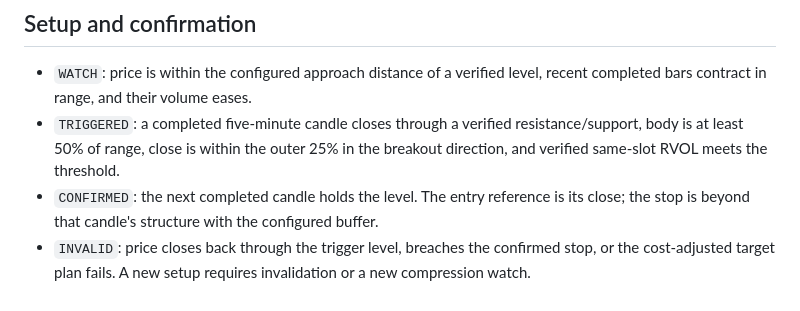
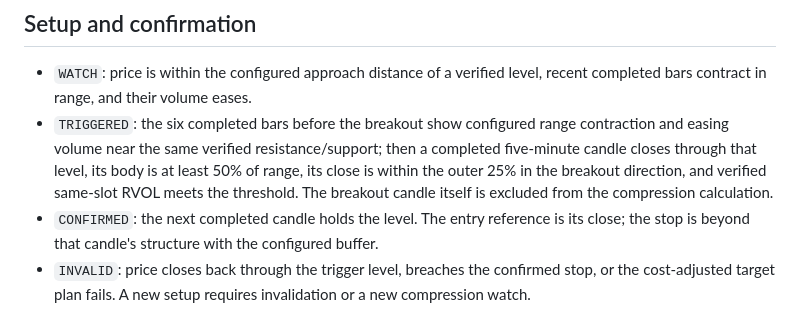
Before and after one commit to rukminaiah-dot/nse-momentum-scanner, a Markdown page: docs/stock-setup-rules.md, the part around the change. Drawn GitHub-style.

Commit message:
Document required pre-breakout compression

```diff
--- a/docs/stock-setup-rules.md
+++ b/docs/stock-setup-rules.md
@@ -14,7 +14,7 @@ The scanner is a read-only research display. It does not create simulated positi
 ## Setup and confirmation
 
 - `WATCH`: price is within the configured approach distance of a verified level, recent completed bars contract in range, and their volume eases.
-- `TRIGGERED`: a completed five-minute candle closes through a verified resistance/support, body is at least 50% of range, close is within the outer 25% in the breakout direction, and verified same-slot RVOL meets the threshold.
+- `TRIGGERED`: the six completed bars before the breakout show configured range contraction and easing volume near the same verified resistance/support; then a completed five-minute candle closes through that level, its body is at least 50% of range, its close is within the outer 25% in the breakout direction, and verified same-slot RVOL meets the threshold. The breakout candle itself is excluded from the compression calculation.
 - `CONFIRMED`: the next completed candle holds the level. The entry reference is its close; the stop is beyond that candle's structure with the configured buffer.
 - `INVALID`: price closes back through the trigger level, breaches the confirmed stop, or the cost-adjusted target plan fails. A new setup requires invalidation or a new compression watch.
 
```
